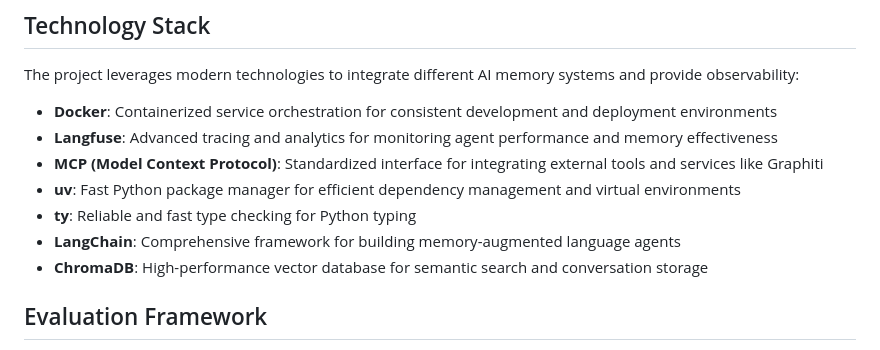
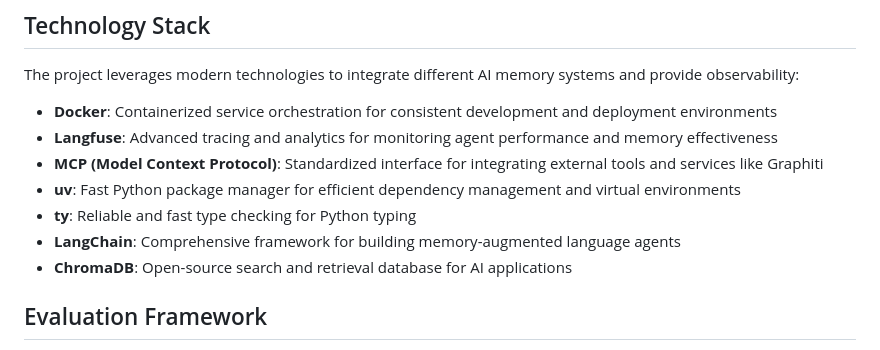
Before and after one commit to Memory-Agents/memory-agents, a Markdown page: README.md, the part around the change. Drawn GitHub-style.

```diff
--- a/README.md
+++ b/README.md
@@ -21,7 +21,7 @@ The project leverages modern technologies to integrate different AI memory syste
 - **uv**: Fast Python package manager for efficient dependency management and virtual environments
 - **ty**: Reliable and fast type checking for Python typing
 - **LangChain**: Comprehensive framework for building memory-augmented language agents
-- **ChromaDB**: High-performance vector database for semantic search and conversation storage
+- **ChromaDB**: Open-source search and retrieval database for AI applications
 
 ## Evaluation Framework
 
```
